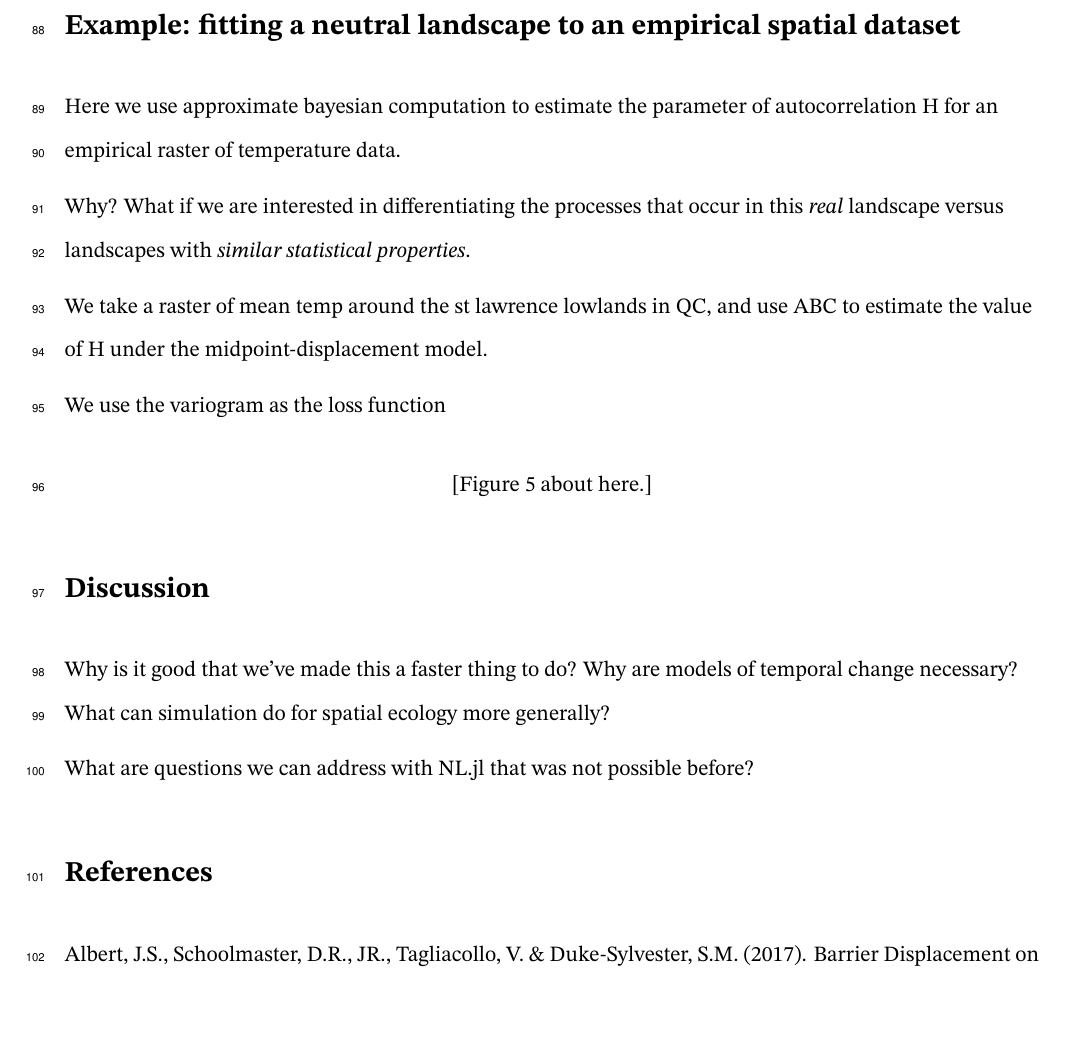
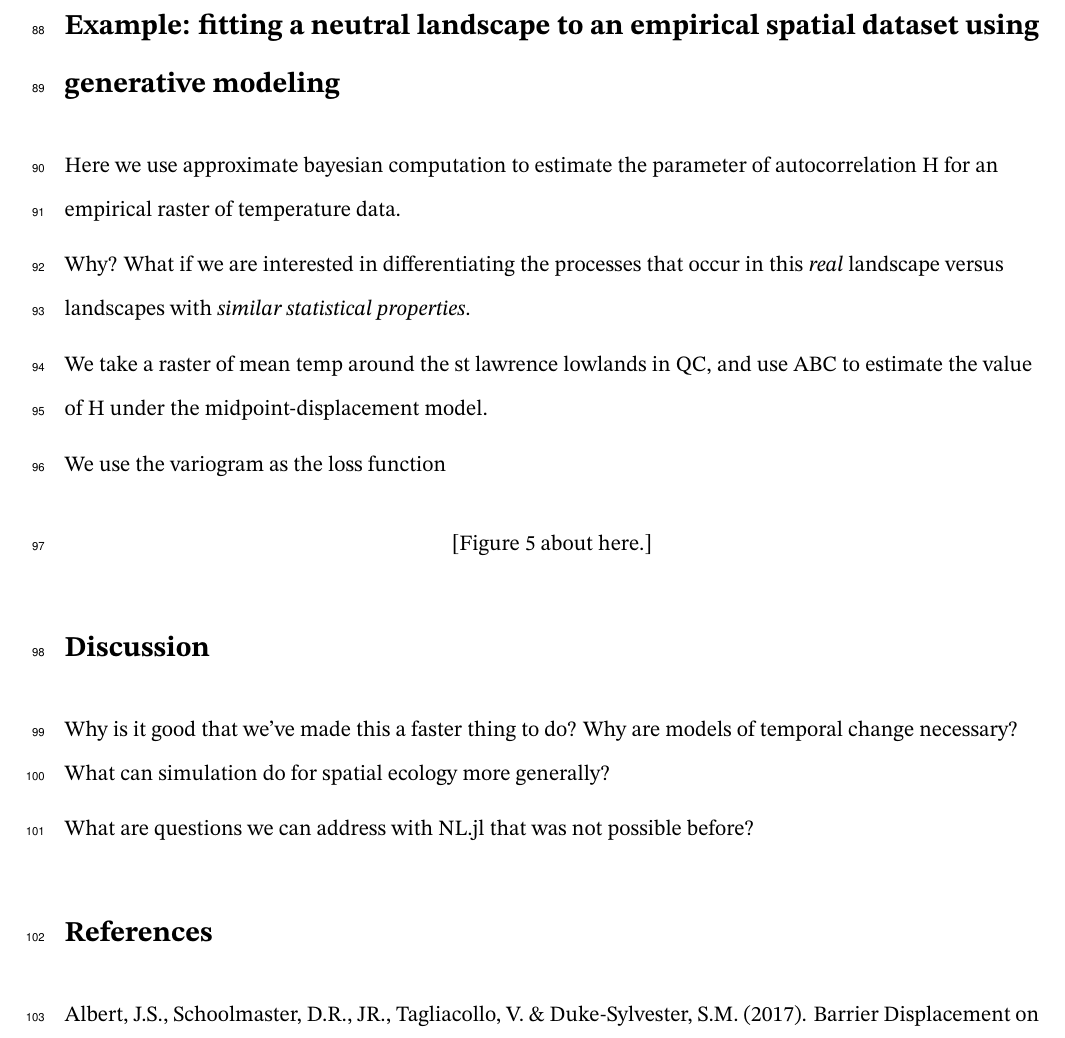
Before and after one commit to gottacatchenall/ms_neutral_landscapes_jl, a LaTeX document (draft.tex): part of page 7 of 13, cut so that both start at the same text, the shorter picture padded with empty space. Compiled offline with XeLaTeX.

Commit message:
Deploying to gh-pages from @ gottacatchenall/ms_neutral_landscapes_jl@d123368947355692a8697d9cdbd3a458554ee464 🚀

```diff
--- a/draft.tex
+++ b/draft.tex
@@ -393,9 +393,10 @@ How many lines of code, and what language is that code in for each pkg?
 (non-test) \texttt{julia}. Note these numbers refer only to lines of
 code and not comments.
 
-\hypertarget{example-fitting-a-neutral-landscape-to-an-empirical-spatial-dataset}{%
+\hypertarget{example-fitting-a-neutral-landscape-to-an-empirical-spatial-dataset-using-generative-modeling}{%
 \section{Example: fitting a neutral landscape to an empirical spatial
-dataset}\label{example-fitting-a-neutral-landscape-to-an-empirical-spatial-dataset}}
+dataset using generative
+modeling}\label{example-fitting-a-neutral-landscape-to-an-empirical-spatial-dataset-using-generative-modeling}}
 
 Here we use approximate bayesian computation to estimate the parameter
 of autocorrelation H for an empirical raster of temperature data.
```
Also changed, not shown: preprint.tex (+3 -2 lines), 3 other files.
